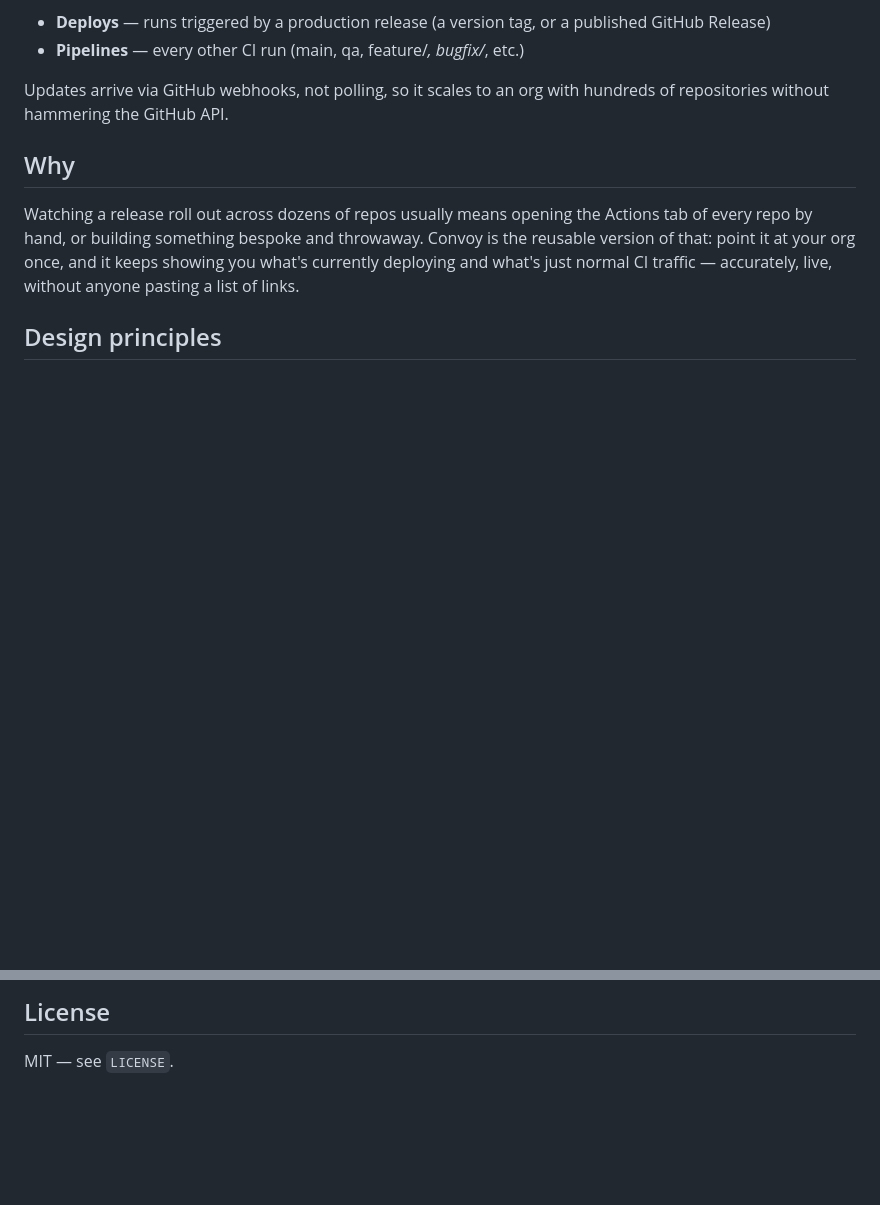
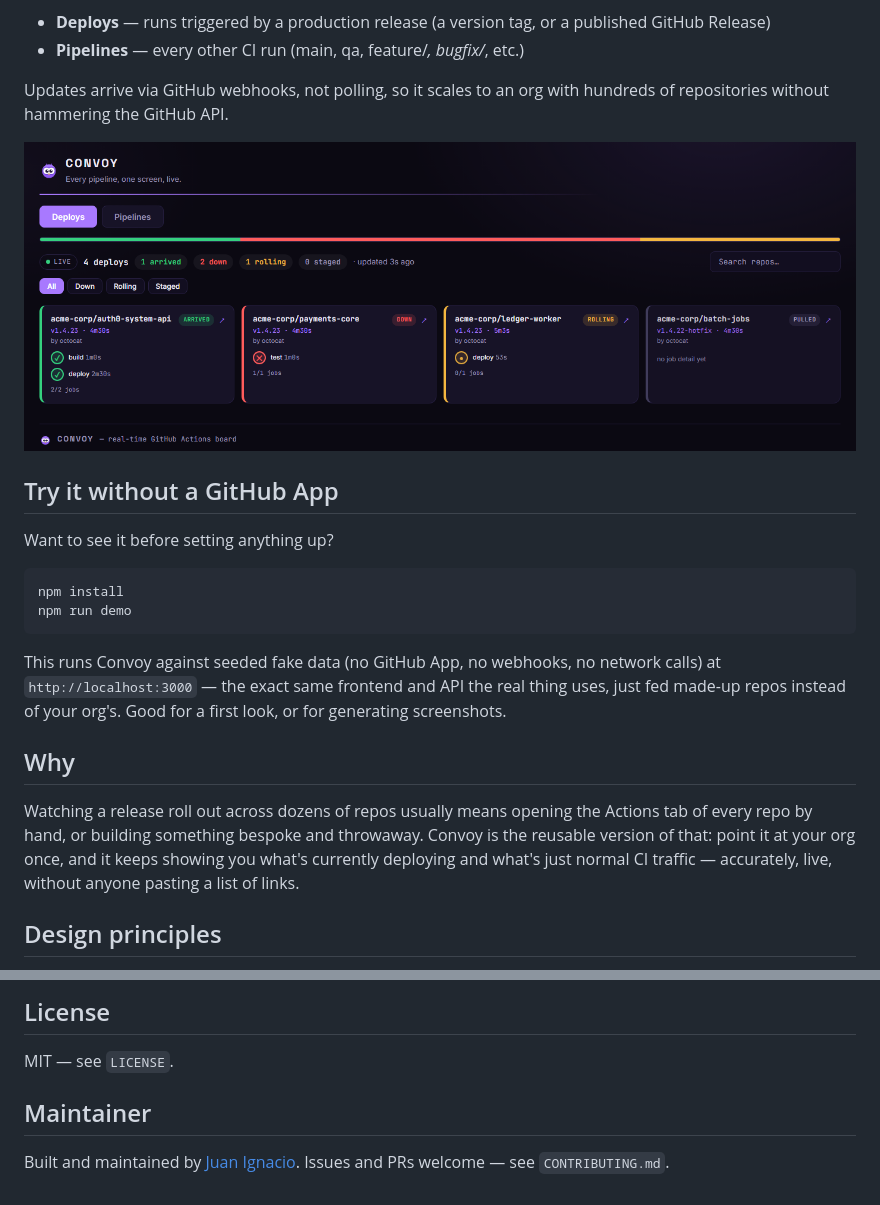
Before and after one commit to juaniartal/convoy, a Markdown page: README.md, 2 parts joined by grey strips. Rendered like a GitHub page; pictures changed too: docs/assets/screenshot.png (added); blank space fills up the shorter version.

Commit message:
Add demo mode and GitHub Pages landing page

````diff
--- a/README.md
+++ b/README.md
@@ -12,6 +12,22 @@ workflow runs on one screen, split into two views:
 
 Updates arrive via GitHub webhooks, not polling, so it scales to an org with
 hundreds of repositories without hammering the GitHub API.
+
+![Convoy dashboard](docs/assets/screenshot.png)
+
+## Try it without a GitHub App
+
+Want to see it before setting anything up?
+
+```bash
+npm install
+npm run demo
+```
+
+This runs Convoy against seeded fake data (no GitHub App, no webhooks, no
+network calls) at `http://localhost:3000` — the exact same frontend and API
+the real thing uses, just fed made-up repos instead of your org's. Good for
+a first look, or for generating screenshots.
 
 ## Why
 
@@ -149,3 +165,8 @@ now; see open issues for what's planned.
 ## License
 
 MIT — see `LICENSE`.
+
+## Maintainer
+
+Built and maintained by [Juan Ignacio](https://www.linkedin.com/in/juanignaciodev/).
+Issues and PRs welcome — see `CONTRIBUTING.md`.
````
Also changed, not shown: 8 other files.
